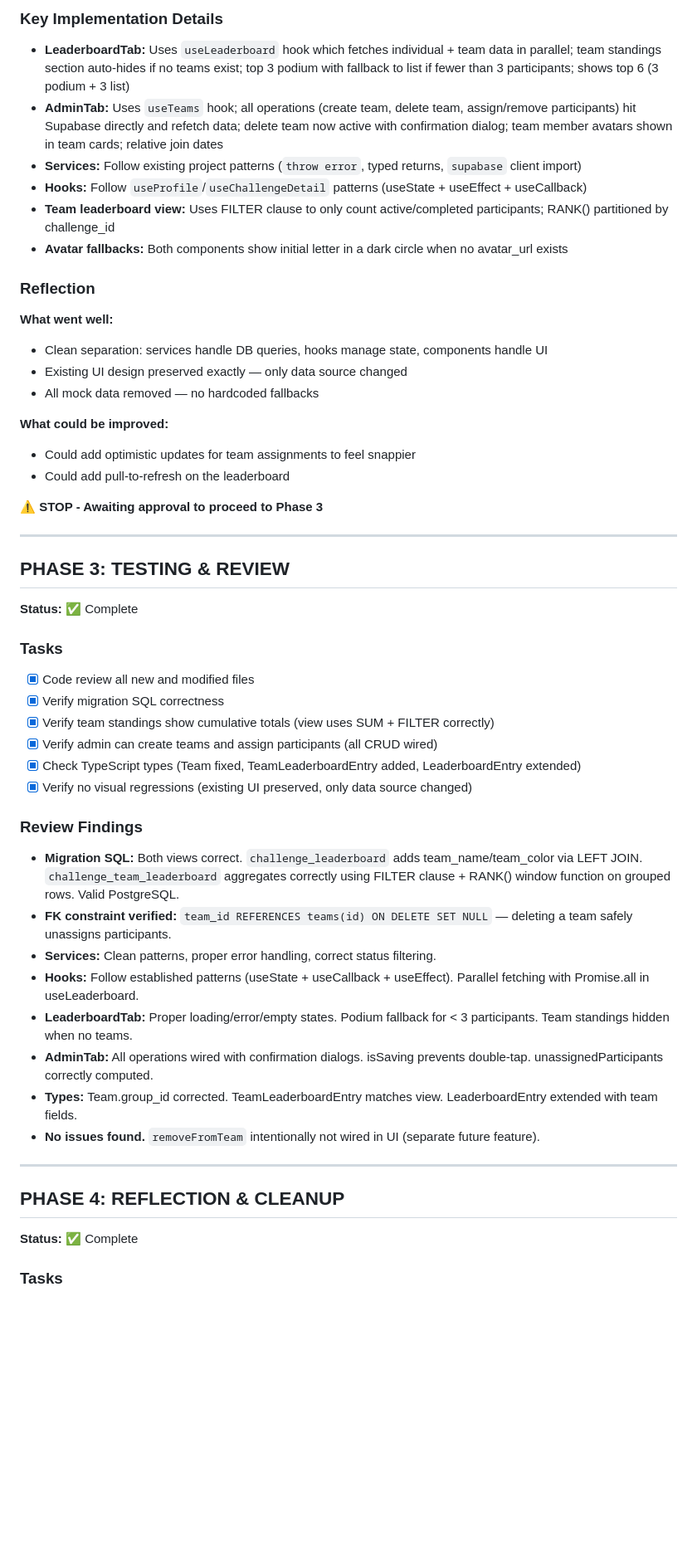
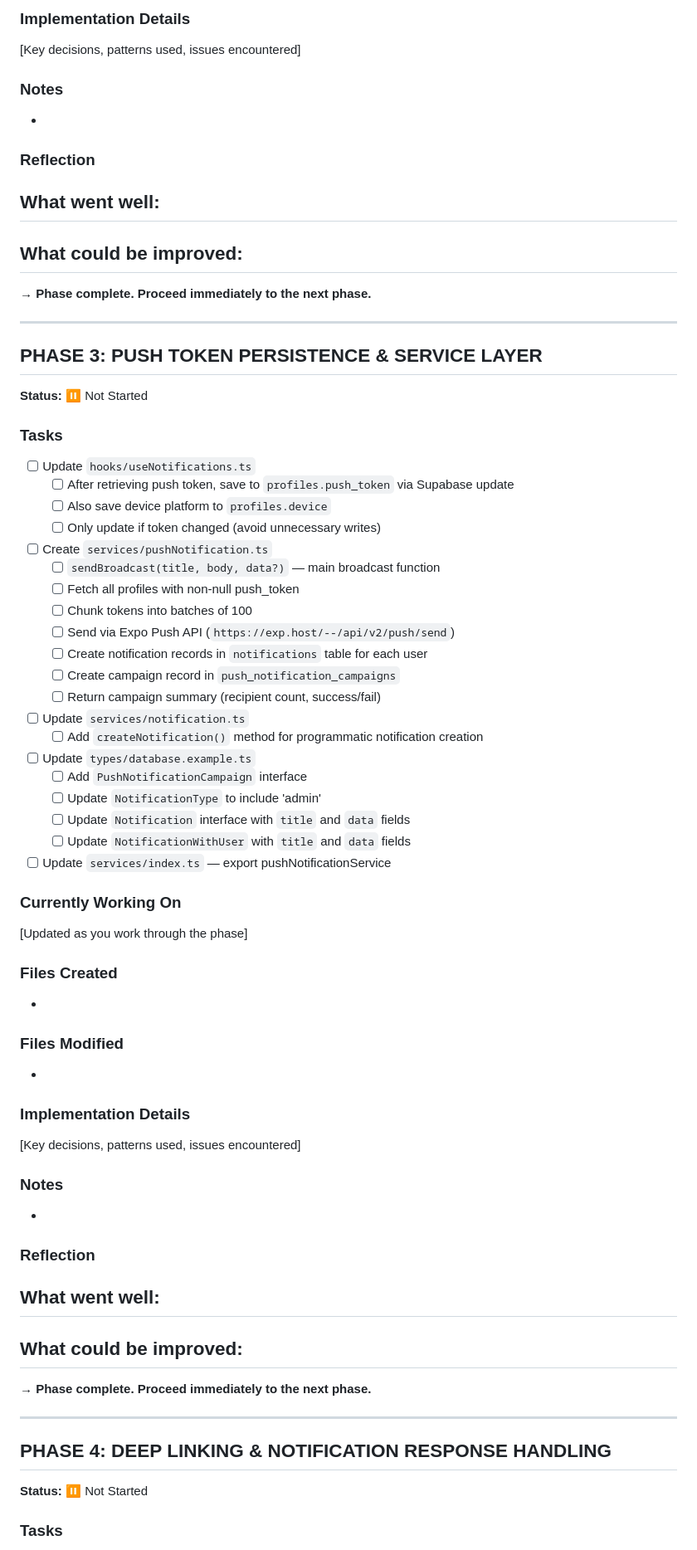
Before and after one commit to aideasfactory/beagoalgetter-app, a Markdown page: .claude/tasks/current-task.md, the part around one of its changes. Shown at 83% size. Drawn GitHub-style; blank space fills up the shorter version.

```diff
--- a/.claude/tasks/current-task.md
+++ b/.claude/tasks/current-task.md
@@ -244,52 +231,75 @@ GROUP BY t.id, t.name, t.color, t.group_id, cp.challenge_id;
 
-### Key Implementation Details
-- **LeaderboardTab:** Uses `useLeaderboard` hook which fetches individual + team data in parallel; team standings section auto-hides if no teams exist; top 3 podium with fallback to list if fewer than 3 participants; shows top 6 (3 podium + 3 list)
-- **AdminTab:** Uses `useTeams` hook; all operations (create team, delete team, assign/remove participants) hit Supabase directly and refetch data; delete team now active with confirmation dialog; team member avatars shown in team cards; relative join dates
-- **Services:** Follow existing project patterns (`throw error`, typed returns, `supabase` client import)
-- **Hooks:** Follow `useProfile`/`useChallengeDetail` patterns (useState + useEffect + useCallback)
-- **Team leaderboard view:** Uses FILTER clause to only count active/completed participants; RANK() partitioned by challenge_id
-- **Avatar fallbacks:** Both components show initial letter in a dark circle when no avatar_url exists
+### Implementation Details
+[Key decisions, patterns used, issues encountered]
+
+### Notes
+-
 
 ### Reflection
 **What went well:**
-- Clean separation: services handle DB queries, hooks manage state, components handle UI
-- Existing UI design preserved exactly — only data source changed
-- All mock data removed — no hardcoded fallbacks
+-
 
 **What could be improved:**
-- Could add optimistic updates for team assignments to feel snappier
-- Could add pull-to-refresh on the leaderboard
+-
 
-**⚠️ STOP - Awaiting approval to proceed to Phase 3**
+**→ Phase complete. Proceed immediately to the next phase.**
 
 ---
 
-## PHASE 3: TESTING & REVIEW
+## PHASE 3: PUSH TOKEN PERSISTENCE & SERVICE LAYER
 
-**Status:** ✅ Complete
+**Status:** ⏸️ Not Started
 
 ### Tasks
-- [x] Code review all new and modified files
-- [x] Verify migration SQL correctness
-- [x] Verify team standings show cumulative totals (view uses SUM + FILTER correctly)
-- [x] Verify admin can create teams and assign participants (all CRUD wired)
-- [x] Check TypeScript types (Team fixed, TeamLeaderboardEntry added, LeaderboardEntry extended)
-- [x] Verify no visual regressions (existing UI preserved, only data source changed)
+- [ ] Update `hooks/useNotifications.ts`
+  - [ ] After retrieving push token, save to `profiles.push_token` via Supabase update
+  - [ ] Also save device platform to `profiles.device`
+  - [ ] Only update if token changed (avoid unnecessary writes)
+- [ ] Create `services/pushNotification.ts`
+  - [ ] `sendBroadcast(title, body, data?)` — main broadcast function
+  - [ ] Fetch all profiles with non-null push_token
+  - [ ] Chunk tokens into batches of 100
+  - [ ] Send via Expo Push API (`https://exp.host/--/api/v2/push/send`)
+  - [ ] Create notification records in `notifications` table for each user
+  - [ ] Create campaign record in `push_notification_campaigns`
+  - [ ] Return campaign summary (recipient count, success/fail)
+- [ ] Update `services/notification.ts`
+  - [ ] Add `createNotification()` method for programmatic notification creation
+- [ ] Update `types/database.example.ts`
+  - [ ] Add `PushNotificationCampaign` interface
+  - [ ] Update `NotificationType` to include 'admin'
+  - [ ] Update `Notification` interface with `title` and `data` fields
+  - [ ] Update `NotificationWithUser` with `title` and `data` fields
+- [ ] Update `services/index.ts` — export pushNotificationService
 
-### Review Findings
-- **Migration SQL:** Both views correct. `challenge_leaderboard` adds team_name/team_color via LEFT JOIN. `challenge_team_leaderboard` aggregates correctly using FILTER clause + RANK() window function on grouped rows. Valid PostgreSQL.
-- **FK constraint verified:** `team_id REFERENCES teams(id) ON DELETE SET NULL` — deleting a team safely unassigns participants.
-- **Services:** Clean patterns, proper error handling, correct status filtering.
-- **Hooks:** Follow established patterns (useState + useCallback + useEffect). Parallel fetching with Promise.all in useLeaderboard.
-- **LeaderboardTab:** Proper loading/error/empty states. Podium fallback for < 3 participants. Team standings hidden when no teams.
-- **AdminTab:** All operations wired with confirmation dialogs. isSaving prevents double-tap. unassignedParticipants correctly computed.
-- **Types:** Team.group_id corrected. TeamLeaderboardEntry matches view. LeaderboardEntry extended with team fields.
-- **No issues found.** `removeFromTeam` intentionally not wired in UI (separate future feature).
+### Currently Working On
+[Updated as you work through the phase]
+
+### Files Created
+-
+
+### Files Modified
+-
+
+### Implementation Details
+[Key decisions, patterns used, issues encountered]
+
+### Notes
+-
+
+### Reflection
+**What went well:**
+-
+
+**What could be improved:**
+-
+
+**→ Phase complete. Proceed immediately to the next phase.**
 
 ---
 
-## PHASE 4: REFLECTION & CLEANUP
+## PHASE 4: DEEP LINKING & NOTIFICATION RESPONSE HANDLING
 
-**Status:** ✅ Complete
+**Status:** ⏸️ Not Started
 
 ### Tasks
```
Also changed, not shown: other parts of .claude/tasks/current-task.md (+329 -195 lines).
